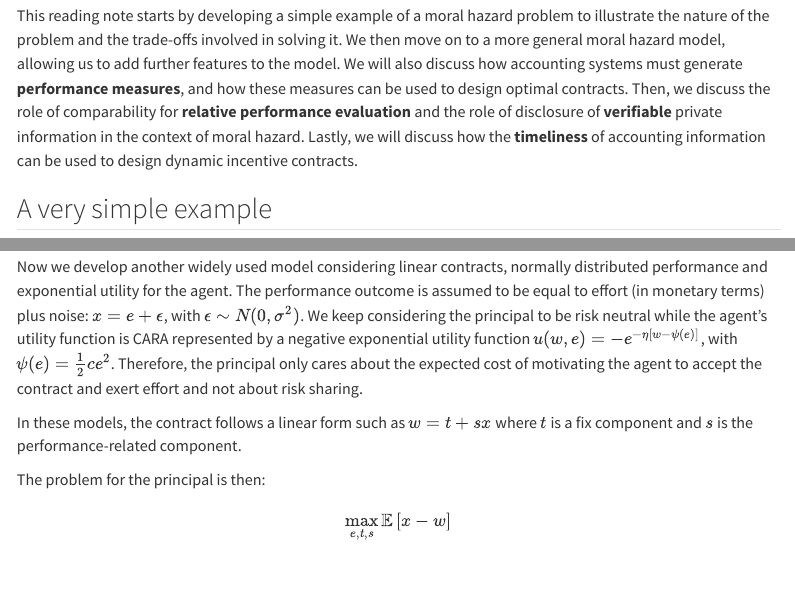
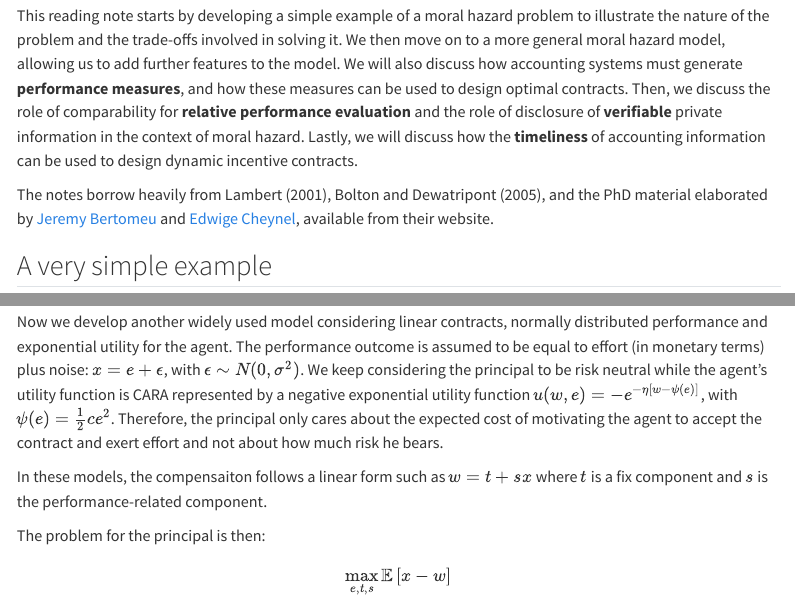
Before and after one commit to mortizm1988/lecture_accounting_theory, a Quarto document (mora_hazard.qmd): the page in a window 1100 px wide, from 1010 px down, and a second part further down, joined at a grey line. Rendered offline with R 4.5, knitr and Pandoc in place of Quarto, with nearby package versions; menus at the side of the page are left out.

Commit message:
updates in the intro and some typos

```diff
--- a/mora_hazard.qmd
+++ b/mora_hazard.qmd
@@ -40,6 +40,8 @@ The focus of this class will be moral hazard conflicts arising within a firm, ty
 In this setting, accounting is naturally embedded into moral hazard problems. **Accounting information** must have several key characteristics to be useful for decision-making. Accounting information must be relevant, comparable, verifiable, and timeliness. Scholars have studied how these characteristics can be used to design optimal contracts that mitigate moral hazard problems.
 
 This reading note starts by developing a simple example of a moral hazard problem to illustrate the nature of the problem and the trade-offs involved in solving it. We then move on to a more general moral hazard model, allowing us to add further features to the model. We will also discuss how accounting systems must generate **performance measures**, and how these measures can be used to design optimal contracts. Then, we discuss the role of comparability for **relative performance evaluation** and the role of disclosure of **verifiable** private information in the context of moral hazard. Lastly, we will discuss how the **timeliness** of accounting information can be used to design dynamic incentive contracts.
+
+The notes borrow heavily from @Lambert_2001, @Bolton_Dewatripont_2005, and the PhD material elaborated by [Jeremy Bertomeu](https://sites.google.com/site/jeremybertomeu/) and  [Edwige Cheynel](https://olin.wustl.edu/faculty/edwige-cheynel), available from their website.
 
 ## A very simple example
 
@@ -294,9 +296,9 @@ Thus, if the metrics are positively correlated, then their weights have opposite
 
 # Linear-exponential-normal (LEN) models
 
-Now we develop another widely used model considering linear contracts, normally distributed performance and exponential utility for the agent. The performance outcome is assumed to be equal to effort (in monetary terms) plus noise: $x=e+\epsilon$, with $\epsilon\sim N(0,\sigma^{2})$. We keep considering the principal to be risk neutral while the agent's utility function is CARA represented by a negative exponential utility function $u(w,e)=-e^{-\eta\left[w-\psi(e)\right]}$, with $\psi(e)=\frac{1}{2}ce^{2}$. Therefore, the principal only cares about the expected cost of motivating the agent to accept the contract and exert effort and not about risk sharing.
+Now we develop another widely used model considering linear contracts, normally distributed performance and exponential utility for the agent. The performance outcome is assumed to be equal to effort (in monetary terms) plus noise: $x=e+\epsilon$, with $\epsilon\sim N(0,\sigma^{2})$. We keep considering the principal to be risk neutral while the agent's utility function is CARA represented by a negative exponential utility function $u(w,e)=-e^{-\eta\left[w-\psi(e)\right]}$, with $\psi(e)=\frac{1}{2}ce^{2}$. Therefore, the principal only cares about the expected cost of motivating the agent to accept the contract and exert effort and not about how much risk he bears.
 
-In these models, the contract follows a linear form such as $w=t+sx$ where $t$ is a fix component and $s$ is the performance-related component.
+In these models, the compensaiton follows a linear form such as $w=t+sx$ where $t$ is a fix component and $s$ is the performance-related component.
 
 The problem for the principal is then:
 
```
Also changed, not shown: docs/search.json, mora_hazard.qmd (2 more changed lines), 1 other file.
